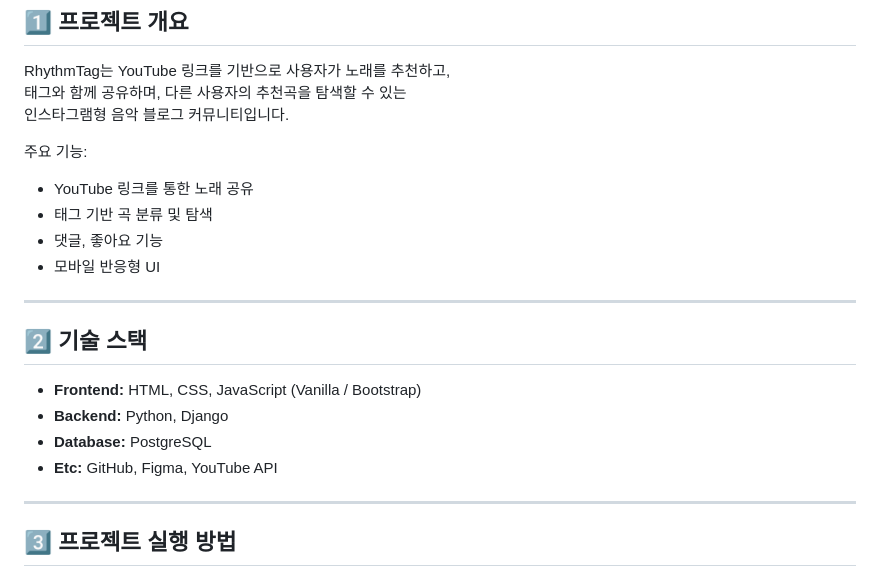
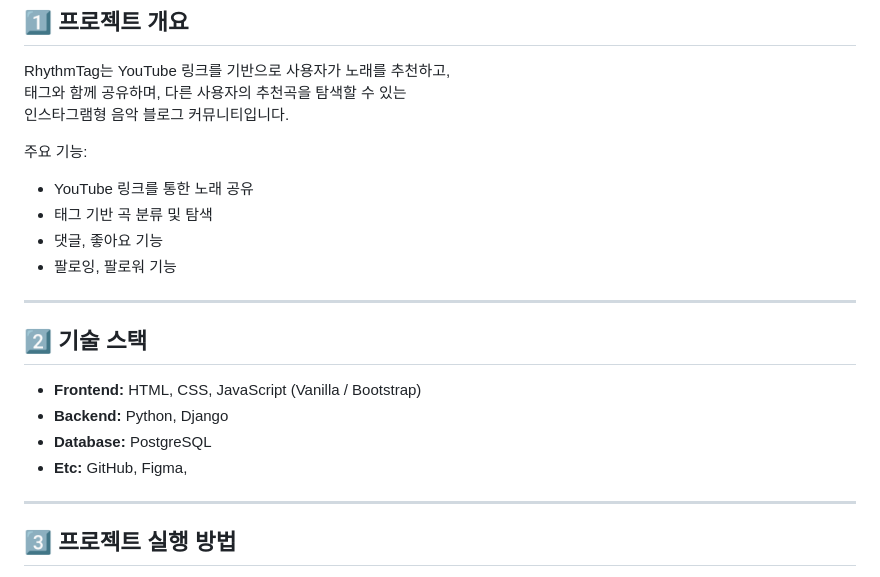
Before and after one commit to kgy2610/RhythmTag, a Markdown page: README.md, the part around one of its changes. Rendered like a GitHub page.

```diff
--- a/README.md
+++ b/README.md
@@ -12,15 +12,14 @@ RhythmTag는 YouTube 링크를 기반으로 사용자가 노래를 추천하고,
 - YouTube 링크를 통한 노래 공유
 - 태그 기반 곡 분류 및 탐색
 - 댓글, 좋아요 기능
-- 모바일 반응형 UI
-
+- 팔로잉, 팔로워 기능
 ---
 
 ## 2️⃣ 기술 스택
 - **Frontend:** HTML, CSS, JavaScript (Vanilla / Bootstrap)
 - **Backend:** Python, Django
 - **Database:** PostgreSQL
-- **Etc:** GitHub, Figma, YouTube API
+- **Etc:** GitHub, Figma,
 
 ---
 
```
Also changed, not shown: other parts of README.md (+7 -5 lines).
